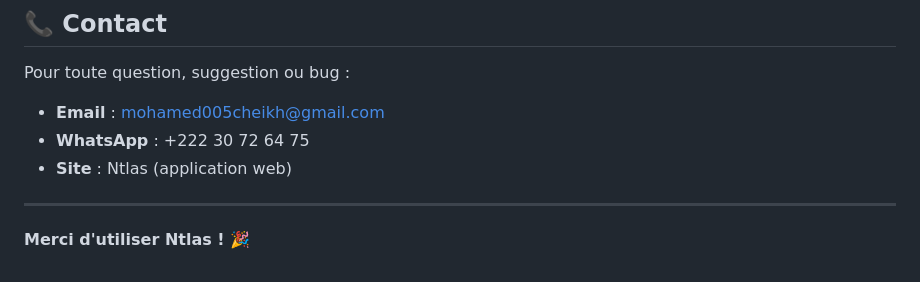
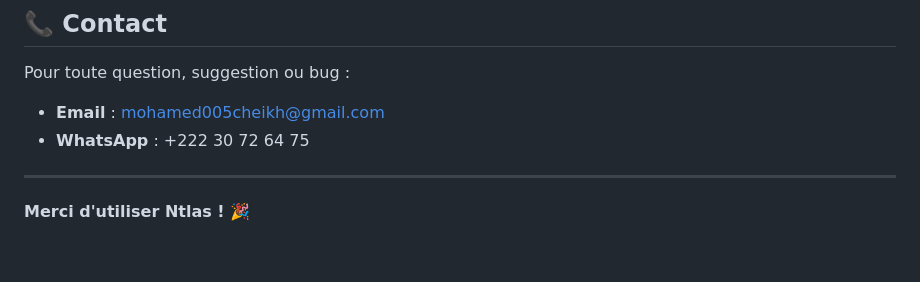
Before and after one commit to MC-MC88/NTLAS-MC88, a Markdown page: README.md, the part around the change. Rendered like a GitHub page.

Commit message:
Update contact information and site reference

```diff
--- a/README.md
+++ b/README.md
@@ -404,8 +404,7 @@ Pour toute question, suggestion ou bug :
 
 - **Email** : mohamed005cheikh@gmail.com
 - **WhatsApp** : +222 30 72 64 75
-- **Site** : Ntlas (application web)
 
 ---
 
-**Merci d'utiliser Ntlas !** 🎉
+**Merci d'utiliser Ntlas ! 🎉**
```
